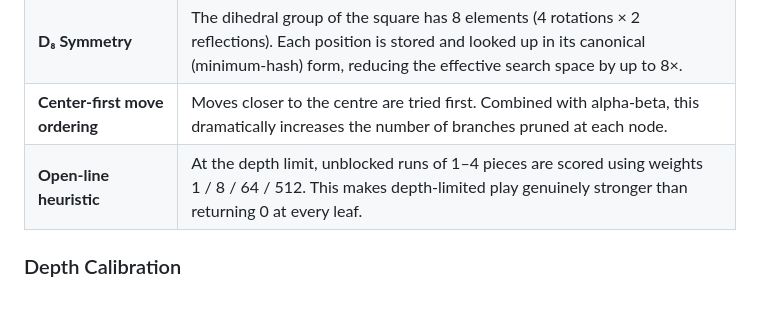
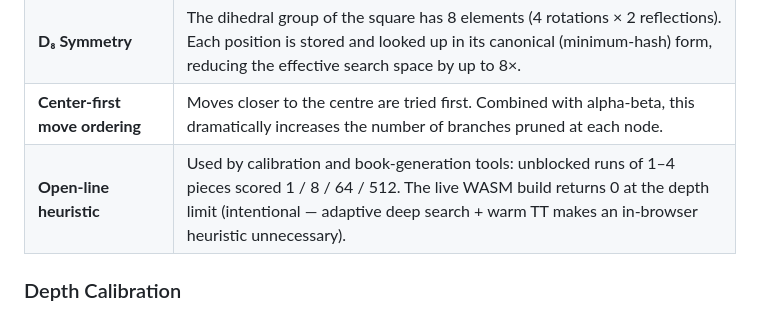
Before and after one commit to thodges314/TicTacToe5x5, a Markdown page: README.md, the part around the change. Drawn GitHub-style.

Commit message:
README: clarify open-line heuristic is active in calibration/book gen only, not live WASM

```diff
--- a/README.md
+++ b/README.md
@@ -21,7 +21,7 @@ Key optimisations:
 | **Transposition Table (TT)** | 128 MB Zobrist-hashed cache of previously evaluated positions. Shared across moves within a game session — warms up quickly and makes mid/late-game moves near-instant. |
 | **D₈ Symmetry** | The dihedral group of the square has 8 elements (4 rotations × 2 reflections). Each position is stored and looked up in its canonical (minimum-hash) form, reducing the effective search space by up to 8×. |
 | **Center-first move ordering** | Moves closer to the centre are tried first. Combined with alpha-beta, this dramatically increases the number of branches pruned at each node. |
-| **Open-line heuristic** | At the depth limit, unblocked runs of 1–4 pieces are scored using weights 1 / 8 / 64 / 512. This makes depth-limited play genuinely stronger than returning 0 at every leaf. |
+| **Open-line heuristic** | Used by calibration and book-generation tools: unblocked runs of 1–4 pieces scored 1 / 8 / 64 / 512. The live WASM build returns 0 at the depth limit (intentional — adaptive deep search + warm TT makes an in-browser heuristic unnecessary). |
 
 ### Depth Calibration
 
```
